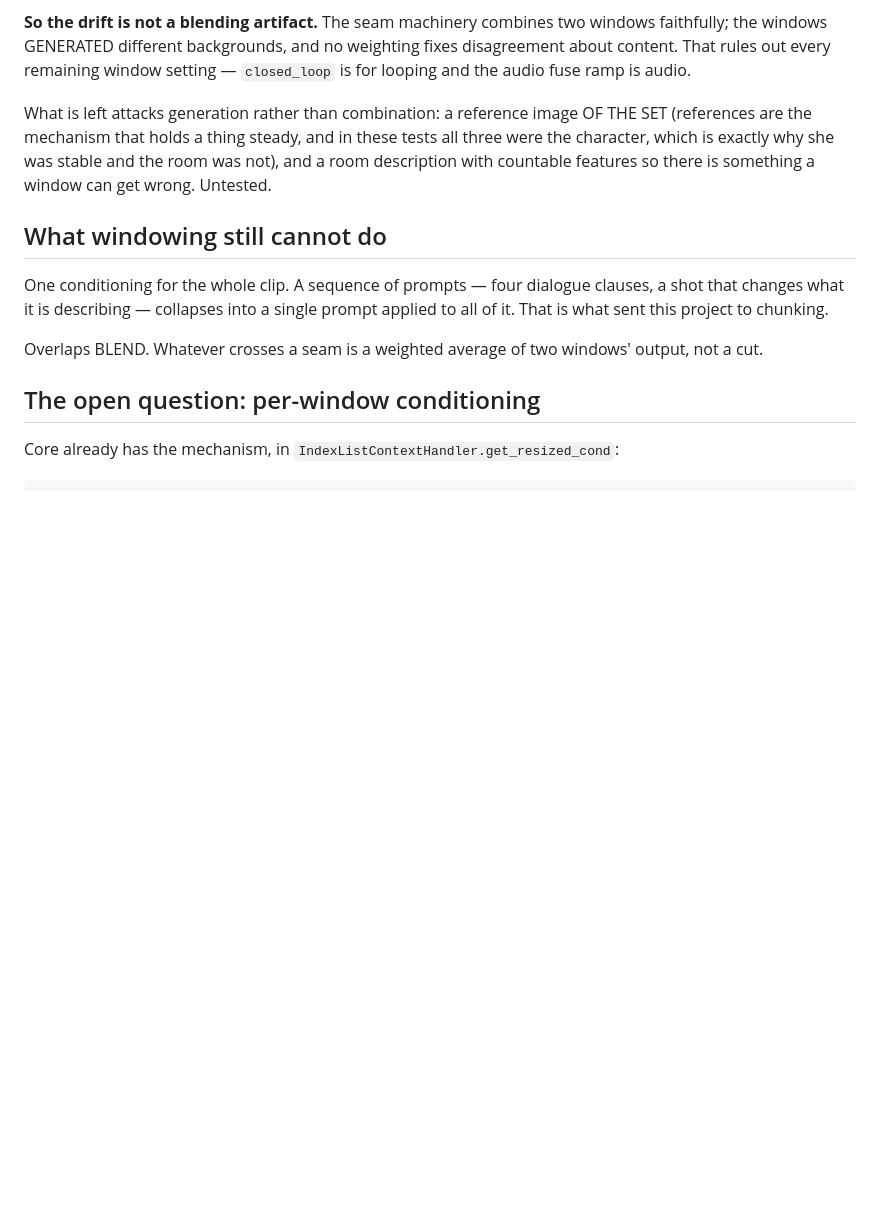
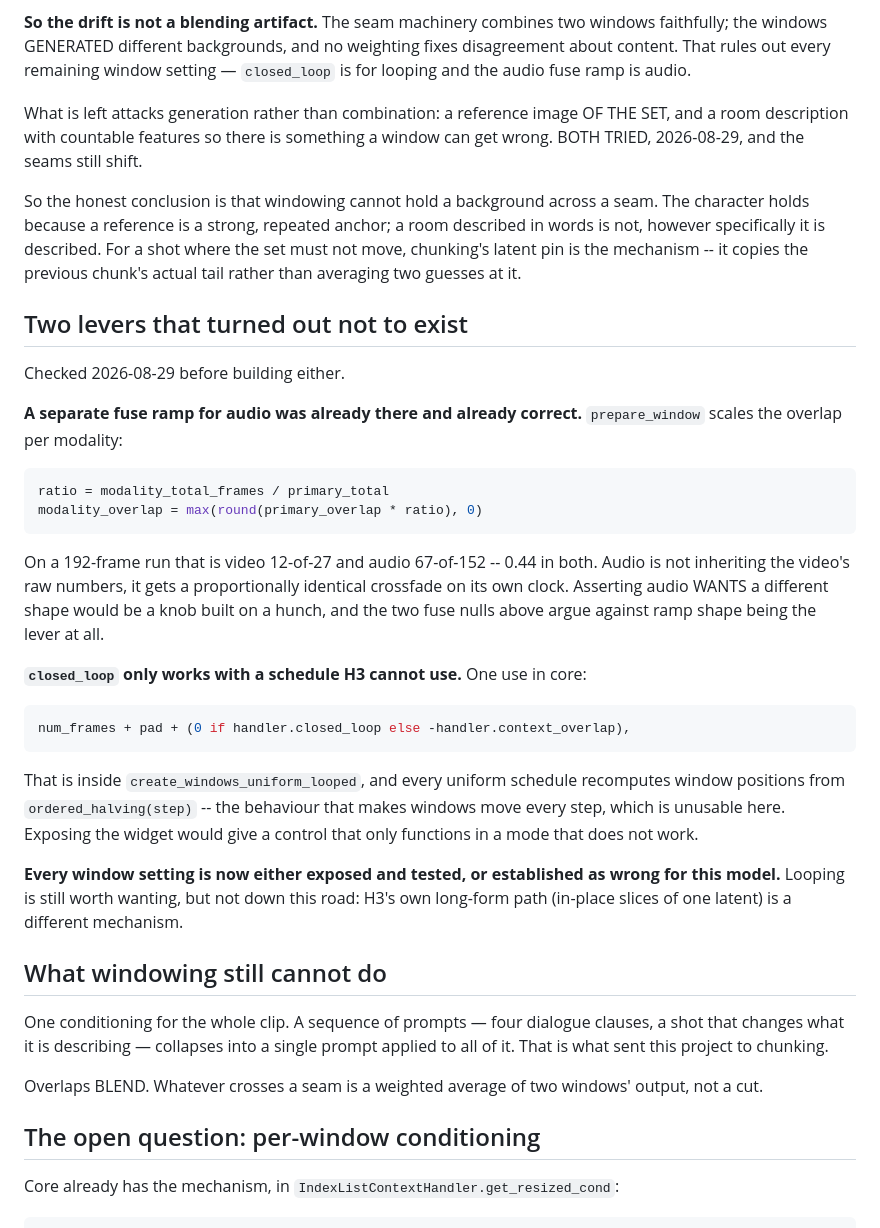
Before and after one commit to wordbrew/ComfyUI-H3-Toolkit, a Markdown page: docs/context-windows.md, the part around the change. Rendered like a GitHub page; blank space fills up the shorter version.

Commit message:
docs: close out the window levers
The set reference and the countable-feature room description were both tried
and the seams still shift. Windowing cannot hold a background across a seam:
a reference is a strong repeated anchor and a room described in words is not,
however specific. Chunking's latent pin copies the previous chunk's actual
tail rather than averaging two guesses at it, and that is the mechanism for a
shot where the set must not move.

Two levers checked before building and found not to exist:

A separate audio fuse ramp is already there and already correct -- core
scales the overlap by the modality ratio, giving video 12-of-27 and audio
67-of-152 on a 192-frame run, 0.44 in both. Building one would assert audio
wants a different shape than video, which the two fuse nulls argue against.

closed_loop has exactly one use, inside create_windows_uniform_looped, and
every uniform schedule moves windows every step. The widget would only
function in a mode this model cannot use.

Every window setting is now exposed and tested or established as wrong.

````diff
--- a/docs/context-windows.md
+++ b/docs/context-windows.md
@@ -122,10 +122,47 @@ weighting fixes disagreement about content. That rules out every remaining
 window setting — `closed_loop` is for looping and the audio fuse ramp is audio.
 
 What is left attacks generation rather than combination: a reference image OF
-THE SET (references are the mechanism that holds a thing steady, and in these
-tests all three were the character, which is exactly why she was stable and the
-room was not), and a room description with countable features so there is
-something a window can get wrong. Untested.
+THE SET, and a room description with countable features so there is something a
+window can get wrong. BOTH TRIED, 2026-08-29, and the seams still shift.
+
+So the honest conclusion is that windowing cannot hold a background across a
+seam. The character holds because a reference is a strong, repeated anchor; a
+room described in words is not, however specifically it is described. For a shot
+where the set must not move, chunking's latent pin is the mechanism -- it copies
+the previous chunk's actual tail rather than averaging two guesses at it.
+
+## Two levers that turned out not to exist
+
+Checked 2026-08-29 before building either.
+
+**A separate fuse ramp for audio was already there and already correct.**
+`prepare_window` scales the overlap per modality:
+
+```python
+ratio = modality_total_frames / primary_total
+modality_overlap = max(round(primary_overlap * ratio), 0)
+```
+
+On a 192-frame run that is video 12-of-27 and audio 67-of-152 -- 0.44 in both.
+Audio is not inheriting the video's raw numbers, it gets a proportionally
+identical crossfade on its own clock. Asserting audio WANTS a different shape
+would be a knob built on a hunch, and the two fuse nulls above argue against
+ramp shape being the lever at all.
+
+**`closed_loop` only works with a schedule H3 cannot use.** One use in core:
+
+```python
+num_frames + pad + (0 if handler.closed_loop else -handler.context_overlap),
+```
+
+That is inside `create_windows_uniform_looped`, and every uniform schedule
+recomputes window positions from `ordered_halving(step)` -- the behaviour that
+makes windows move every step, which is unusable here. Exposing the widget would
+give a control that only functions in a mode that does not work.
+
+**Every window setting is now either exposed and tested, or established as wrong
+for this model.** Looping is still worth wanting, but not down this road: H3's
+own long-form path (in-place slices of one latent) is a different mechanism.
 
 ## What windowing still cannot do
 
````
